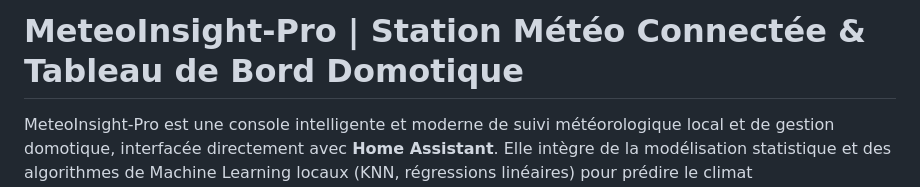
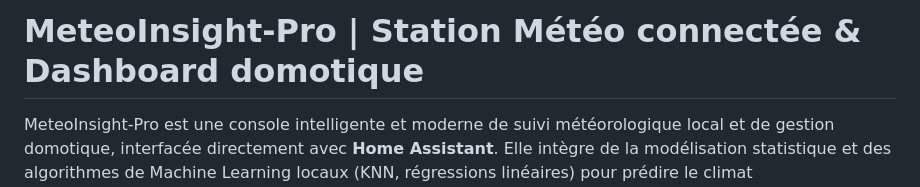
Before and after one commit to PolgeBenjamin/MeteoInsight-Pro, a Markdown page: README.md, the part around the change. Drawn GitHub-style.

```diff
--- a/README.md
+++ b/README.md
@@ -1,4 +1,4 @@
-# MeteoInsight-Pro | Station Météo Connectée & Tableau de Bord Domotique
+# MeteoInsight-Pro | Station Météo connectée & Dashboard domotique
 
 MeteoInsight-Pro est une console intelligente et moderne de suivi météorologique local et de gestion domotique, interfacée directement avec **Home Assistant**. Elle intègre de la modélisation statistique et des algorithmes de Machine Learning locaux (KNN, régressions linéaires) pour prédire le climat intérieur/extérieur, estimer l'affluence des pièces et fournir des recommandations d'aération adaptées (calculs d'humidité absolue).
 
```
